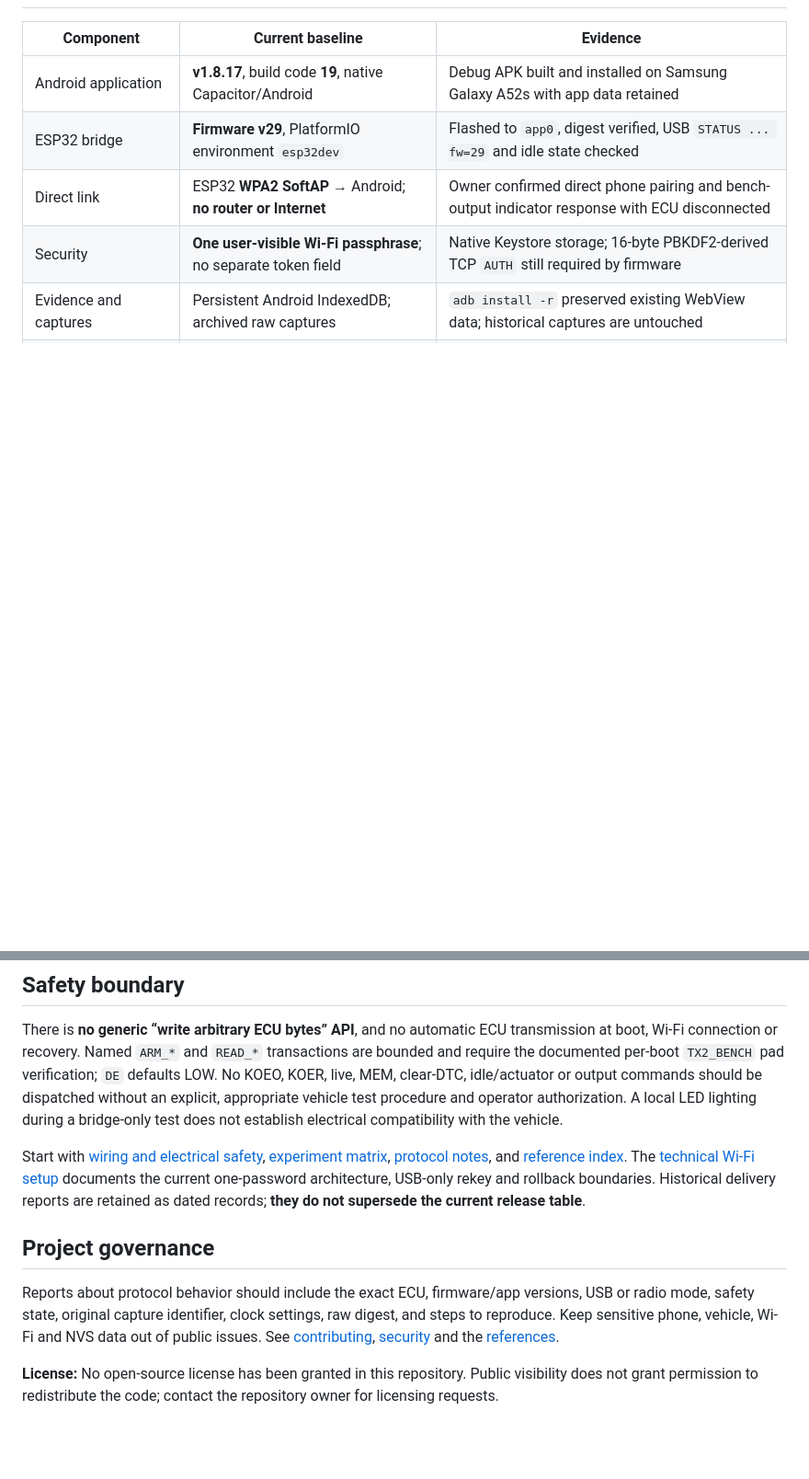
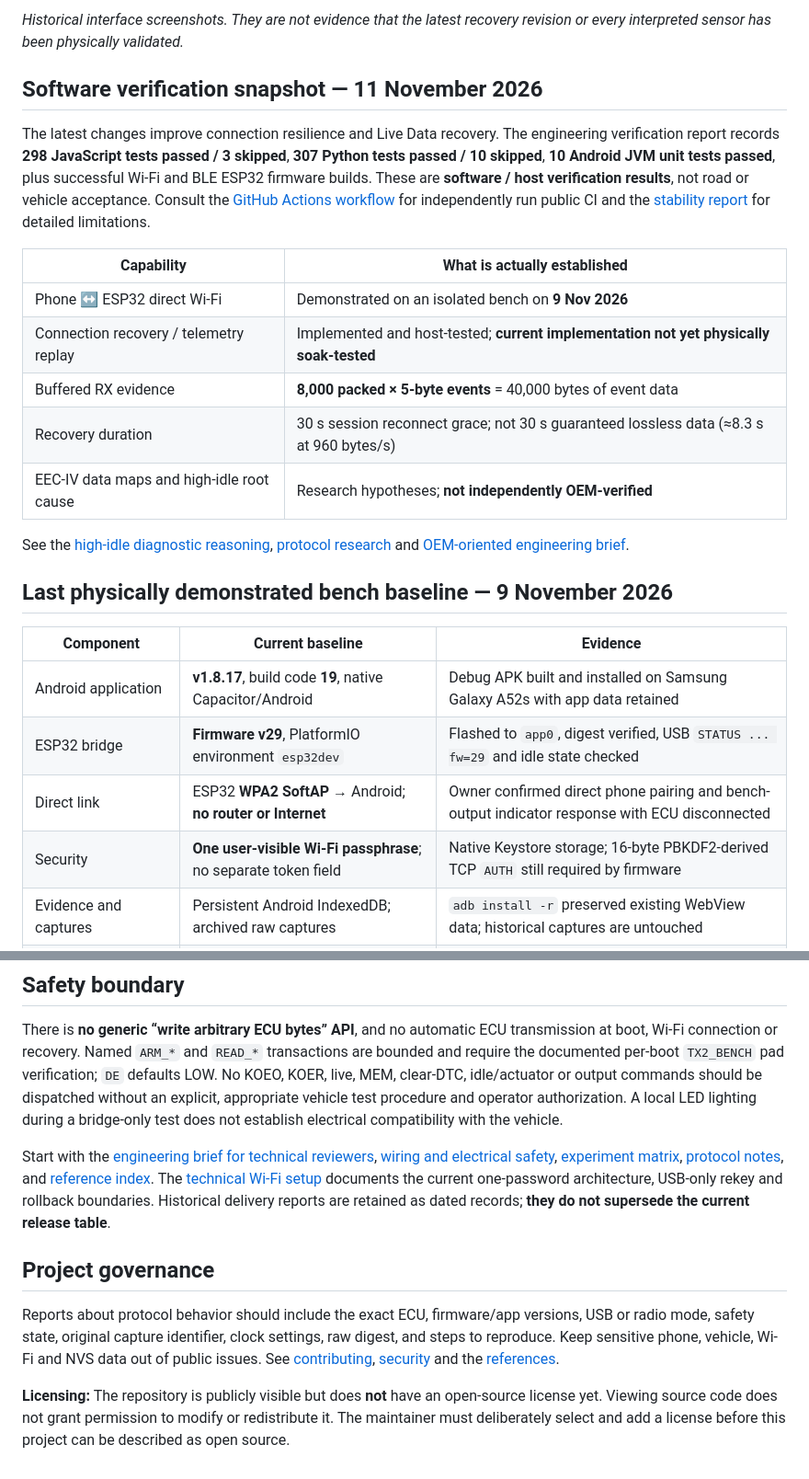
Before and after one commit to 0Maxbon0/sme105-dcl-studio, a Markdown page: README.md, 2 parts joined by grey strips. Shown at 92% size. Drawn GitHub-style; blank space fills up the shorter version.

```diff
--- a/README.md
+++ b/README.md
@@ -13,3 +32,20 @@
+*Historical interface screenshots. They are not evidence that the latest recovery revision or every interpreted sensor has been physically validated.*
+
+## Software verification snapshot — 11 November 2026
+
+The latest changes improve connection resilience and Live Data recovery. The engineering verification report records **298 JavaScript tests passed / 3 skipped**, **307 Python tests passed / 10 skipped**, **10 Android JVM unit tests passed**, plus successful Wi-Fi and BLE ESP32 firmware builds. These are **software / host verification results**, not road or vehicle acceptance. Consult the [GitHub Actions workflow](.github/workflows/ci.yml) for independently run public CI and the [stability report](docs/wifi_ble_stability_and_rf_report.md) for detailed limitations.
+
+| Capability | What is actually established |
+| --- | --- |
+| Phone ↔ ESP32 direct Wi-Fi | Demonstrated on an isolated bench on **9 Nov 2026** |
+| Connection recovery / telemetry replay | Implemented and host-tested; **current implementation not yet physically soak-tested** |
+| Buffered RX evidence | **8,000 packed × 5-byte events** = 40,000 bytes of event data |
+| Recovery duration | 30 s session reconnect grace; not 30 s guaranteed lossless data (≈8.3 s at 960 bytes/s) |
+| EEC-IV data maps and high-idle root cause | Research hypotheses; **not independently OEM-verified** |
+
+See the [high-idle diagnostic reasoning](docs/high-idle-diagnosis.md), [protocol research](docs/protocol-notes.md) and [OEM-oriented engineering brief](docs/ENGINEERING_BRIEF.md).
+
+## Last physically demonstrated bench baseline — 9 November 2026
 
 | Component | Current baseline | Evidence |
 | --- | --- | --- |
@@ -118,10 +154,10 @@ The command catalogue, DTC variants, MEM offsets, reverse-engineered words, PID/
 
 There is **no generic “write arbitrary ECU bytes” API**, and no automatic ECU transmission at boot, Wi-Fi connection or recovery. Named `ARM_*` and `READ_*` transactions are bounded and require the documented per-boot `TX2_BENCH` pad verification; `DE` defaults LOW. No KOEO, KOER, live, MEM, clear-DTC, idle/actuator or output commands should be dispatched without an explicit, appropriate vehicle test procedure and operator authorization. A local LED lighting during a bridge-only test does not establish electrical compatibility with the vehicle.
 
-Start with [wiring and electrical safety](docs/wiring-safety.md), [experiment matrix](docs/sme105-dcl-experiment-plan-2026-11-07.md), [protocol notes](docs/protocol-notes.md), and [reference index](docs/REFERENCES.md). The [technical Wi-Fi setup](docs/wifi_bridge_architecture_and_setup.md) documents the current one-password architecture, USB-only rekey and rollback boundaries. Historical delivery reports are retained as dated records; **they do not supersede the current release table**.
+Start with the [engineering brief for technical reviewers](docs/ENGINEERING_BRIEF.md), [wiring and electrical safety](docs/wiring-safety.md), [experiment matrix](docs/sme105-dcl-experiment-plan-2026-11-07.md), [protocol notes](docs/protocol-notes.md), and [reference index](docs/REFERENCES.md). The [technical Wi-Fi setup](docs/wifi_bridge_architecture_and_setup.md) documents the current one-password architecture, USB-only rekey and rollback boundaries. Historical delivery reports are retained as dated records; **they do not supersede the current release table**.
 
 ## Project governance
 
 Reports about protocol behavior should include the exact ECU, firmware/app versions, USB or radio mode, safety state, original capture identifier, clock settings, raw digest, and steps to reproduce. Keep sensitive phone, vehicle, Wi-Fi and NVS data out of public issues. See [contributing](CONTRIBUTING.md), [security](SECURITY.md) and the [references](docs/REFERENCES.md).
 
-**License:** No open-source license has been granted in this repository. Public visibility does not grant permission to redistribute the code; contact the repository owner for licensing requests.
+**Licensing:** The repository is publicly visible but does **not** have an open-source license yet. Viewing source code does not grant permission to modify or redistribute it. The maintainer must deliberately select and add a license before this project can be described as open source.
```
Also changed, not shown: other parts of README.md (+25 -6 lines).
